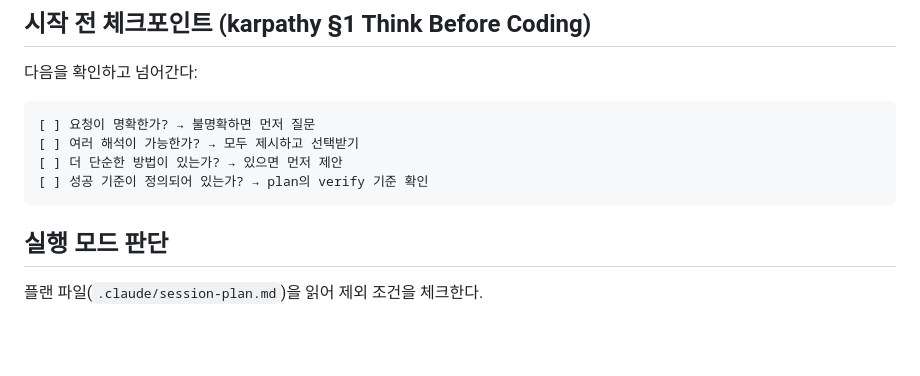
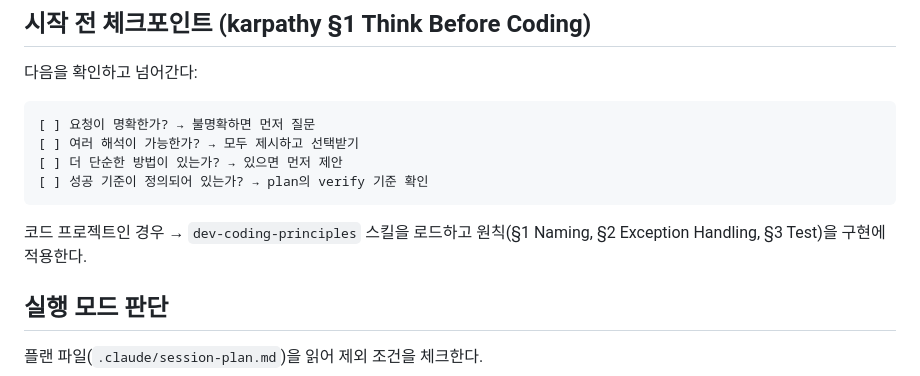
Before and after one commit to SeokRae/sr-harness, a Markdown page: skills/execute/SKILL.md, the part around the change. GitHub-like rendering; blank space fills up the shorter version.

Commit message:
feat: execute 체크포인트에 dev-coding-principles 참조 추가 (#48)

````diff
--- a/skills/execute/SKILL.md
+++ b/skills/execute/SKILL.md
@@ -40,6 +40,8 @@ git branch --show-current  # feature/* 여야 함, main이면 안 됨
 [ ] 더 단순한 방법이 있는가? → 있으면 먼저 제안
 [ ] 성공 기준이 정의되어 있는가? → plan의 verify 기준 확인
 ```
+
+코드 프로젝트인 경우 → `dev-coding-principles` 스킬을 로드하고 원칙(§1 Naming, §2 Exception Handling, §3 Test)을 구현에 적용한다.
 
 ## 실행 모드 판단
 
````
